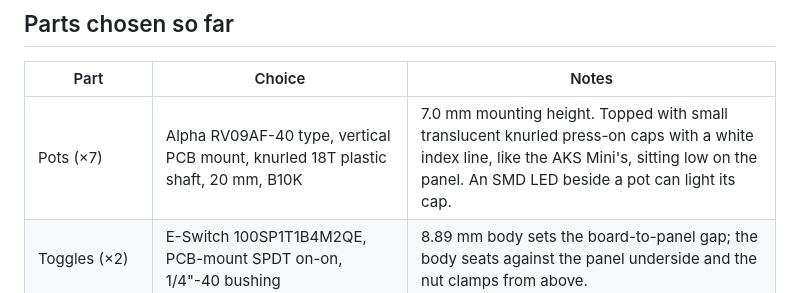
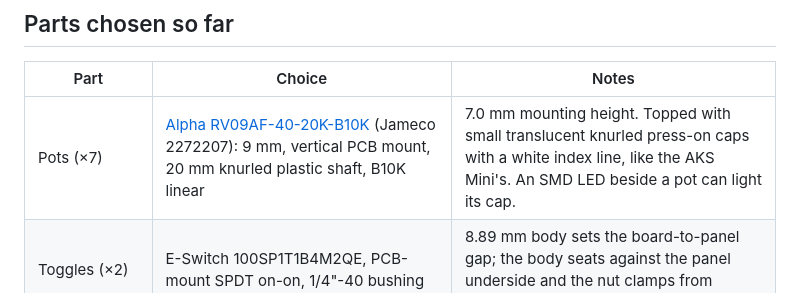
Before and after one commit to NormSohl/daisy-freeze-pedal, a Markdown page: README.md, the part around the change. Drawn GitHub-style.

Commit message:
README: pin pot part number (Alpha RV09AF-40-20K-B10K)
Co-Authored-By: Claude Opus 5.5 <noreply@anthropic.com>
Claude-Session: https://claude.ai/code/session_01JAavHVgiwWaG4iqEz4KA1Q

```diff
--- a/README.md
+++ b/README.md
@@ -47,7 +47,7 @@ Fixed in firmware: grain spread, drift (random per-grain detune), output level.
 
 | Part | Choice | Notes |
 |---|---|---|
-| Pots (×7) | Alpha RV09AF-40 type, vertical PCB mount, knurled 18T plastic shaft, 20 mm, B10K | 7.0 mm mounting height. Topped with small translucent knurled press-on caps with a white index line, like the AKS Mini's, sitting low on the panel. An SMD LED beside a pot can light its cap. |
+| Pots (×7) | [Alpha RV09AF-40-20K-B10K](https://www.jameco.com/z/RV09AF-40-20K-B10K-Taiwan-Alpha-9mm-Linear-Taper-Potentiometer-10K-Ohm-50mW-20-20mm-Long-Vertical-Knurled-Shaft_2272207.html) (Jameco 2272207): 9 mm, vertical PCB mount, 20 mm knurled plastic shaft, B10K linear | 7.0 mm mounting height. Topped with small translucent knurled press-on caps with a white index line, like the AKS Mini's. An SMD LED beside a pot can light its cap. |
 | Toggles (×2) | E-Switch 100SP1T1B4M2QE, PCB-mount SPDT on-on, 1/4"-40 bushing | 8.89 mm body sets the board-to-panel gap; the body seats against the panel underside and the nut clamps from above. |
 | Footswitches (×2) | Soft-touch momentary SPST, M12 bushing | Panel-mounted, wired to the carrier. |
 
```
